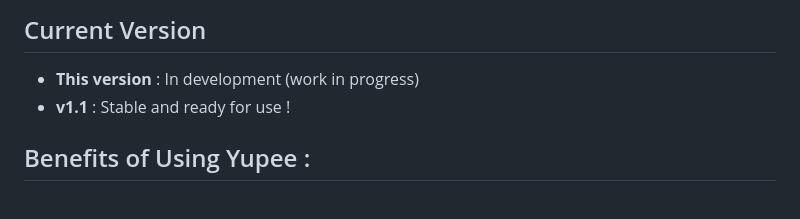
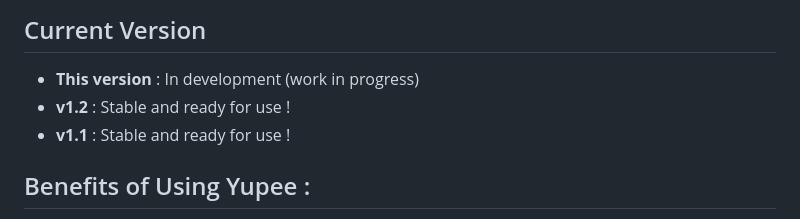
Before and after one commit to AlexandreBrillant/yupee, a Markdown page: README.md, the part around one of its changes. GitHub-like rendering.

```diff
--- a/README.md
+++ b/README.md
@@ -11,6 +11,7 @@ It works with external **Yup component** files. A Yup component is a standard Ja
 ## Current Version
 
 - **This version** : In development (work in progress)
+- **v1.2** : Stable and ready for use !
 - **v1.1** : Stable and ready for use !
 
 ## Benefits of Using Yupee :
```
Also changed, not shown: other parts of README.md (+1 -1 lines).
